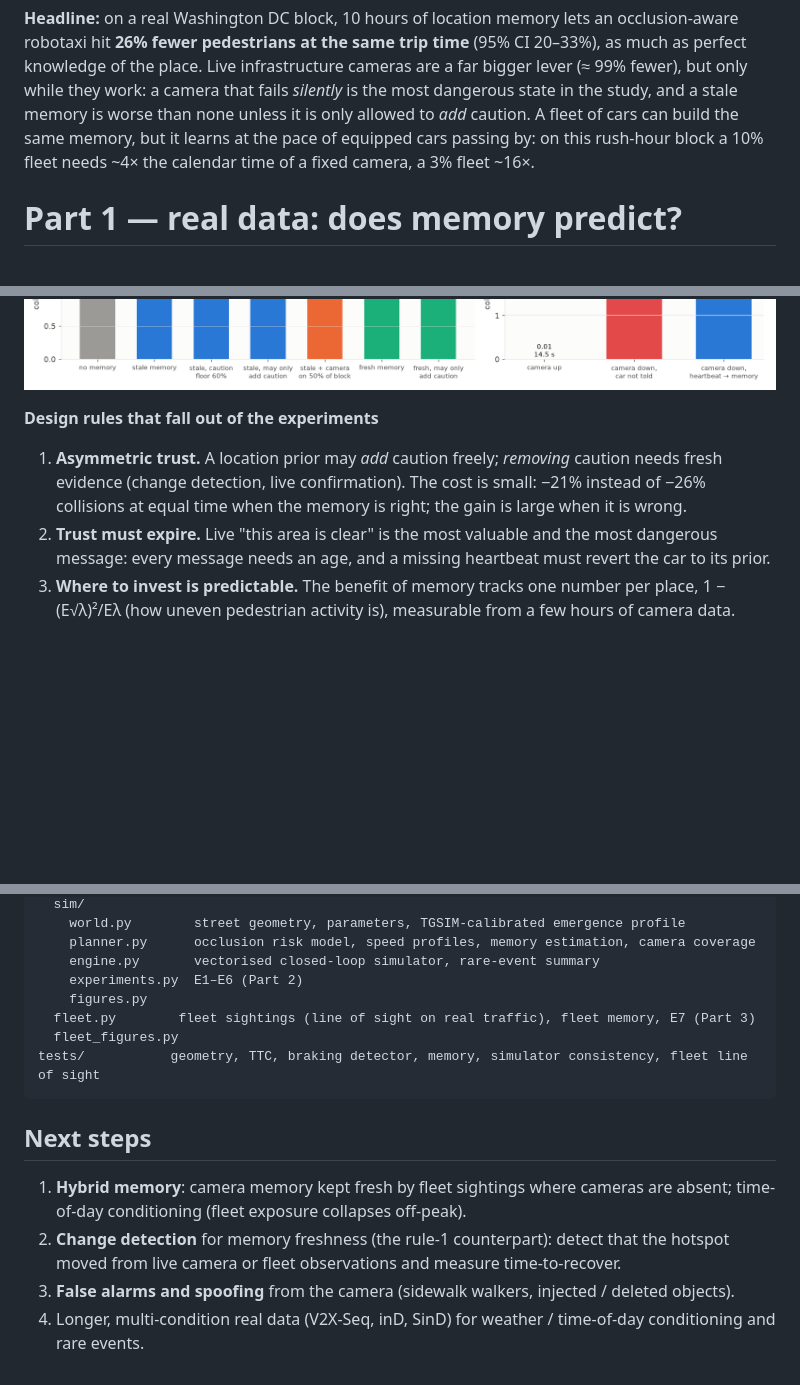
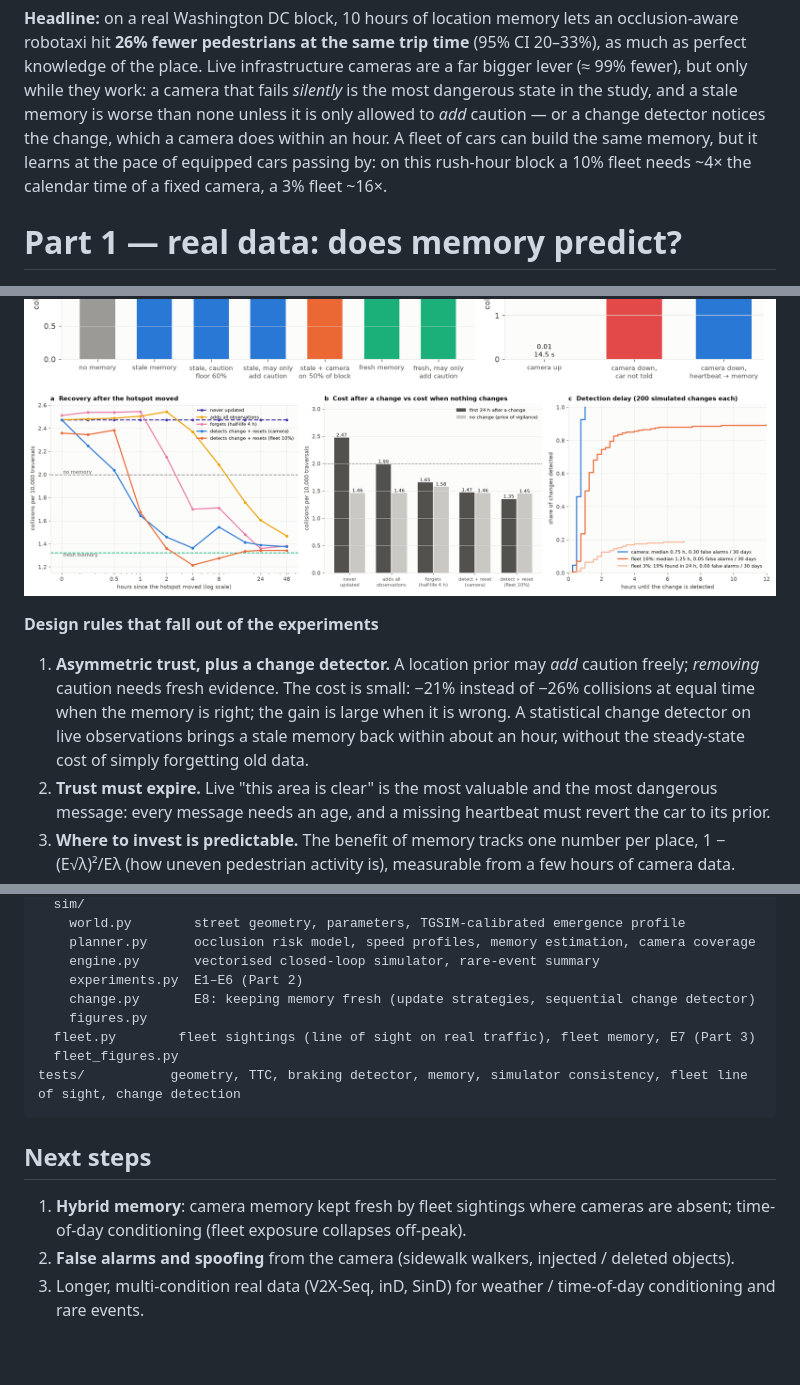
Before and after one commit to f0444/cityprior, a Markdown page: README.md, 3 parts joined by grey strips. Rendered like a GitHub page; pictures changed too: results/figures/sim4_change_detection.png (added); blank space fills up the shorter version.

````diff
--- a/README.md
+++ b/README.md
@@ -18,7 +18,7 @@ Two questions, in order:
 **26% fewer pedestrians at the same trip time** (95% CI 20–33%), as much as perfect knowledge of the place.
 Live infrastructure cameras are a far bigger lever (≈ 99% fewer), but only while they work: a camera that fails
 *silently* is the most dangerous state in the study, and a stale memory is worse than none unless it is only
-allowed to *add* caution. A fleet of cars can build the same memory, but it learns at the pace of equipped cars
+allowed to *add* caution — or a change detector notices the change, which a camera does within an hour. A fleet of cars can build the same memory, but it learns at the pace of equipped cars
 passing by: on this rush-hour block a 10% fleet needs ~4× the calendar time of a fixed camera, a 3% fleet ~16×.
 
 # Part 1 — real data: does memory predict?
@@ -110,12 +112,14 @@ pedestrian walking at the planner's design speed, i.e. planner model and simulat
 ![Pareto](results/figures/sim1_pareto.png)
 ![Coverage, history, heterogeneity](results/figures/sim2_coverage_history.png)
 ![Robustness](results/figures/sim3_robustness.png)
+![Change detection](results/figures/sim4_change_detection.png)
 
 **Design rules that fall out of the experiments**
 
-1. **Asymmetric trust.** A location prior may *add* caution freely; *removing* caution needs fresh evidence
-   (change detection, live confirmation). The cost is small: −21% instead of −26% collisions at equal time when
-   the memory is right; the gain is large when it is wrong.
+1. **Asymmetric trust, plus a change detector.** A location prior may *add* caution freely; *removing* caution
+   needs fresh evidence. The cost is small: −21% instead of −26% collisions at equal time when the memory is right;
+   the gain is large when it is wrong. A statistical change detector on live observations brings a stale memory
+   back within about an hour, without the steady-state cost of simply forgetting old data.
 2. **Trust must expire.** Live "this area is clear" is the most valuable and the most dangerous message: every
    message needs an age, and a missing heartbeat must revert the car to its prior.
 3. **Where to invest is predictable.** The benefit of memory tracks one number per place,
@@ -244,17 +249,16 @@ src/cityprior/
     planner.py      occlusion risk model, speed profiles, memory estimation, camera coverage
     engine.py       vectorised closed-loop simulator, rare-event summary
     experiments.py  E1–E6 (Part 2)
+    change.py       E8: keeping memory fresh (update strategies, sequential change detector)
     figures.py
   fleet.py        fleet sightings (line of sight on real traffic), fleet memory, E7 (Part 3)
   fleet_figures.py
-tests/           geometry, TTC, braking detector, memory, simulator consistency, fleet line of sight
+tests/           geometry, TTC, braking detector, memory, simulator consistency, fleet line of sight, change detection
 ```
 
 ## Next steps
 
 1. **Hybrid memory**: camera memory kept fresh by fleet sightings where cameras are absent; time-of-day
    conditioning (fleet exposure collapses off-peak).
-2. **Change detection** for memory freshness (the rule-1 counterpart): detect that the hotspot moved from live
-   camera or fleet observations and measure time-to-recover.
-3. **False alarms and spoofing** from the camera (sidewalk walkers, injected / deleted objects).
-4. Longer, multi-condition real data (V2X-Seq, inD, SinD) for weather / time-of-day conditioning and rare events.
+2. **False alarms and spoofing** from the camera (sidewalk walkers, injected / deleted objects).
+3. Longer, multi-condition real data (V2X-Seq, inD, SinD) for weather / time-of-day conditioning and rare events.
````
Also changed, not shown: other parts of README.md (+3 -0 lines), 7 other files.
